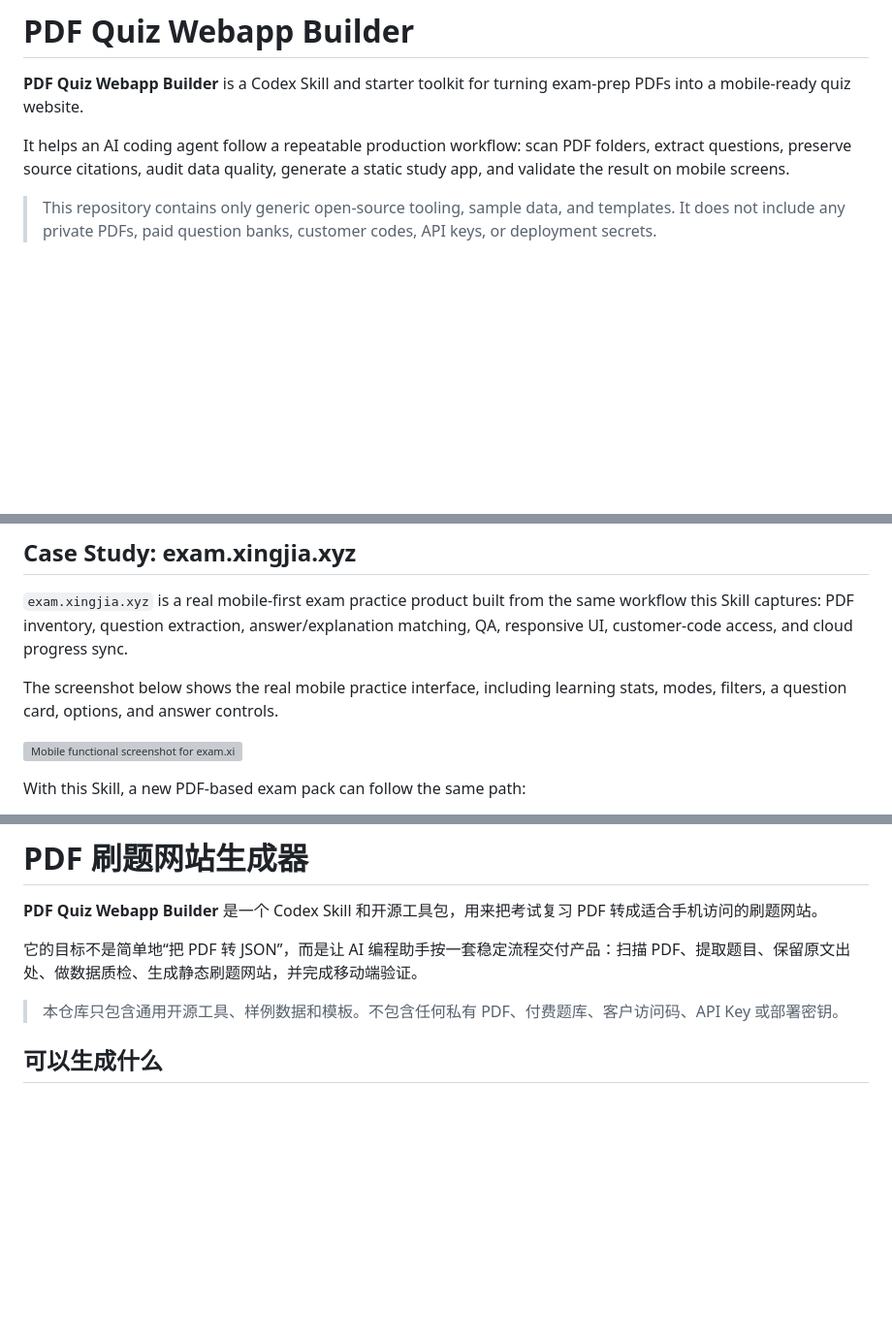
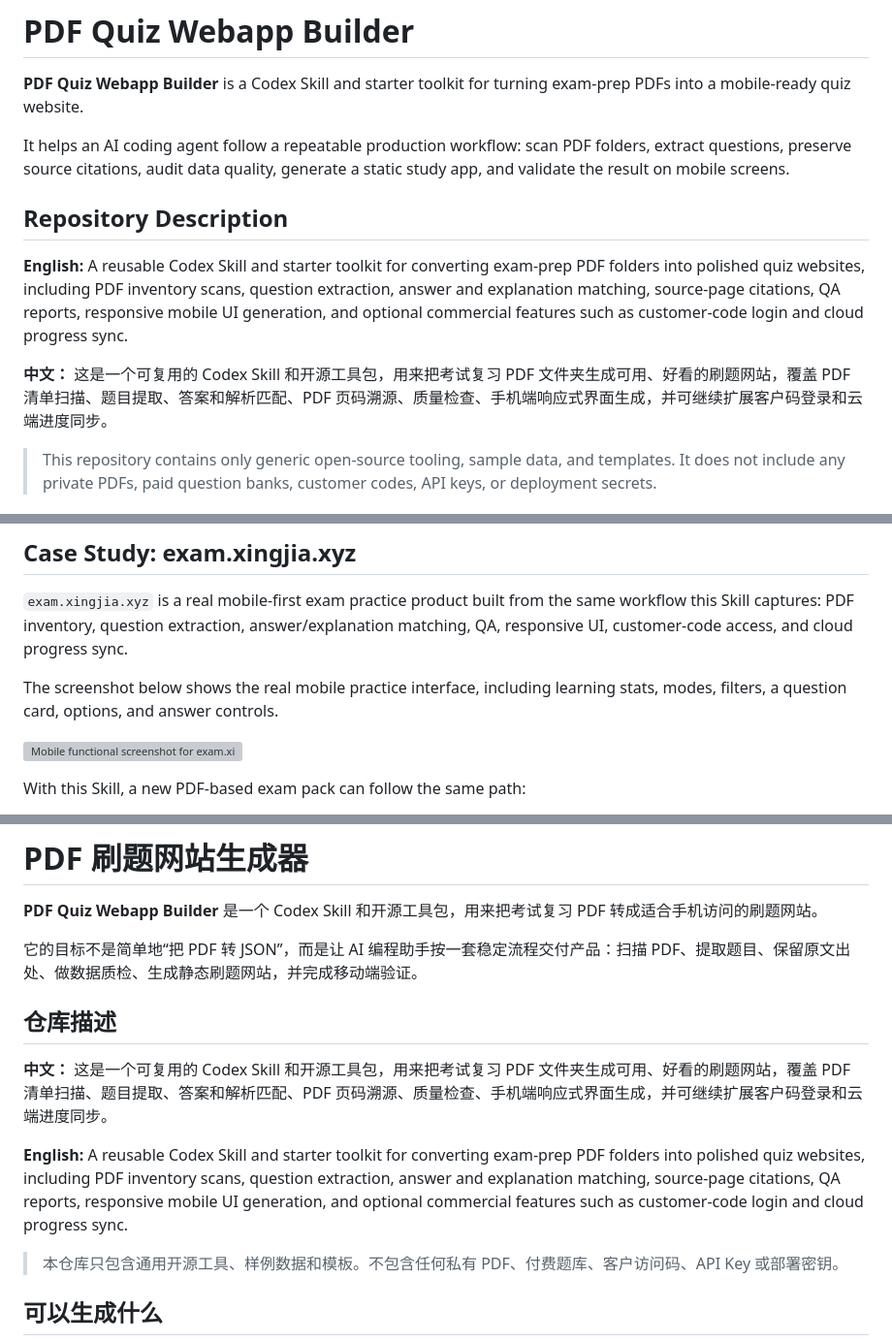
Before and after one commit to xingjia10086/pdf-quiz-webapp-builder, a Markdown page: README.md, 3 parts joined by grey strips. Shown at 97% size. Drawn GitHub-style; blank space fills up the shorter version; grey boxes are pictures that could not be loaded.

Commit message:
Improve bilingual README description and screenshot link

```diff
--- a/README.md
+++ b/README.md
@@ -3,6 +3,12 @@
 **PDF Quiz Webapp Builder** is a Codex Skill and starter toolkit for turning exam-prep PDFs into a mobile-ready quiz website.
 
 It helps an AI coding agent follow a repeatable production workflow: scan PDF folders, extract questions, preserve source citations, audit data quality, generate a static study app, and validate the result on mobile screens.
+
+## Repository Description
+
+**English:** A reusable Codex Skill and starter toolkit for converting exam-prep PDF folders into polished quiz websites, including PDF inventory scans, question extraction, answer and explanation matching, source-page citations, QA reports, responsive mobile UI generation, and optional commercial features such as customer-code login and cloud progress sync.
+
+**中文：** 这是一个可复用的 Codex Skill 和开源工具包，用来把考试复习 PDF 文件夹生成可用、好看的刷题网站，覆盖 PDF 清单扫描、题目提取、答案和解析匹配、PDF 页码溯源、质量检查、手机端响应式界面生成，并可继续扩展客户码登录和云端进度同步。
 
 > This repository contains only generic open-source tooling, sample data, and templates. It does not include any private PDFs, paid question banks, customer codes, API keys, or deployment secrets.
 
@@ -28,7 +34,7 @@ The Skill can also guide a more advanced build with cloud sync, customer login,
 
 The screenshot below shows the real mobile practice interface, including learning stats, modes, filters, a question card, options, and answer controls.
 
-![Mobile functional screenshot for exam.xingjia.xyz](assets/case-studies/exam-xingjia-functional.webp)
+![Mobile functional screenshot for exam.xingjia.xyz](assets/case-studies/exam-xingjia-functional.jpg)
 
 With this Skill, a new PDF-based exam pack can follow the same path:
 
@@ -189,6 +195,12 @@ MIT
 
 它的目标不是简单地“把 PDF 转 JSON”，而是让 AI 编程助手按一套稳定流程交付产品：扫描 PDF、提取题目、保留原文出处、做数据质检、生成静态刷题网站，并完成移动端验证。
 
+## 仓库描述
+
+**中文：** 这是一个可复用的 Codex Skill 和开源工具包，用来把考试复习 PDF 文件夹生成可用、好看的刷题网站，覆盖 PDF 清单扫描、题目提取、答案和解析匹配、PDF 页码溯源、质量检查、手机端响应式界面生成，并可继续扩展客户码登录和云端进度同步。
+
+**English:** A reusable Codex Skill and starter toolkit for converting exam-prep PDF folders into polished quiz websites, including PDF inventory scans, question extraction, answer and explanation matching, source-page citations, QA reports, responsive mobile UI generation, and optional commercial features such as customer-code login and cloud progress sync.
+
 > 本仓库只包含通用开源工具、样例数据和模板。不包含任何私有 PDF、付费题库、客户访问码、API Key 或部署密钥。
 
 ## 可以生成什么
```
Also changed, not shown: other parts of README.md (+1 -1 lines).
